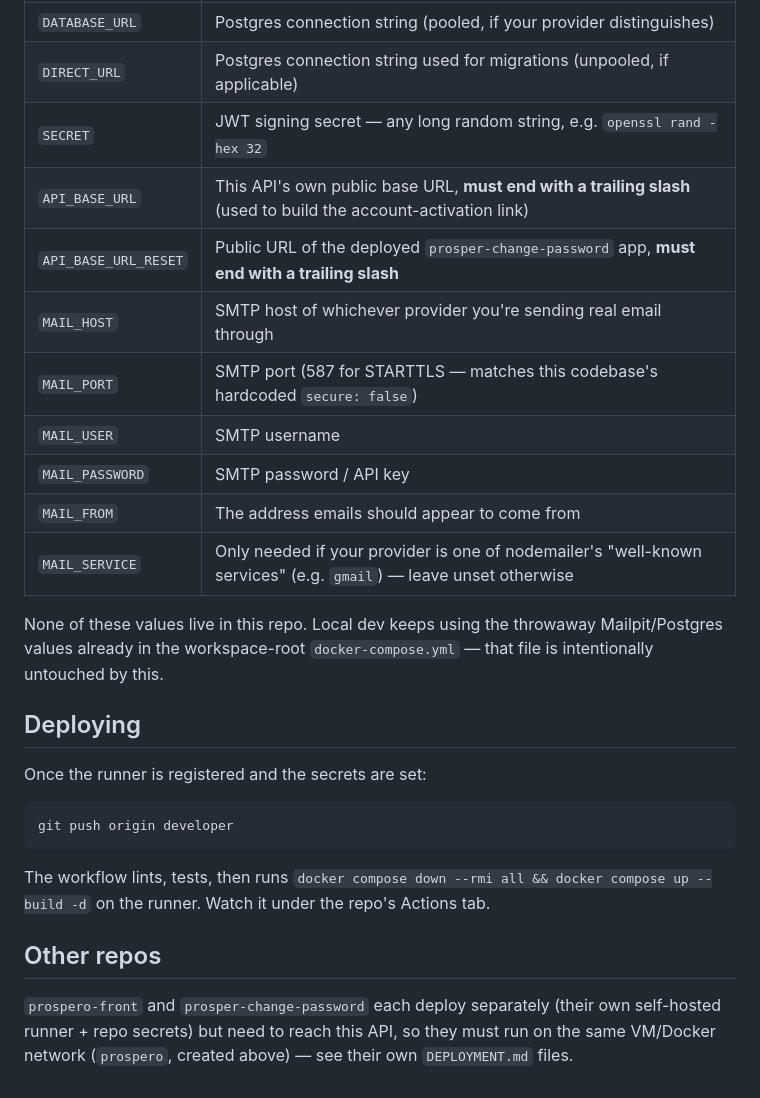
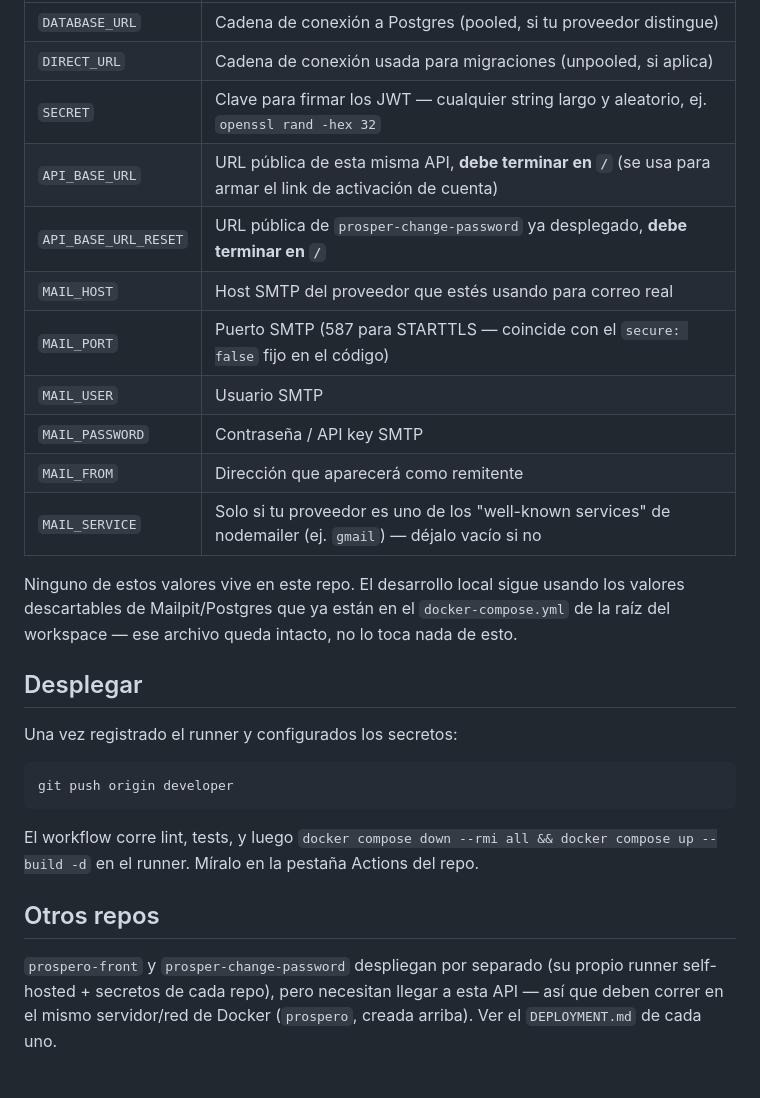
Before and after one commit to Prospero-Inc/prospero-backend, a Markdown page: DEPLOYMENT.md, the part around one of its changes. Rendered like a GitHub page.

Commit message:
docs: switch DEPLOYMENT.md to AWS EC2, translate to Spanish
Co-Authored-By: Claude Sonnet 5 <noreply@anthropic.com>

````diff
--- a/DEPLOYMENT.md
+++ b/DEPLOYMENT.md
@@ -62,35 +70,36 @@ Set these under this repo's Settings → Secrets and variables → Actions:
 |---|---|
-| `DATABASE_URL` | Postgres connection string (pooled, if your provider distinguishes) |
-| `DIRECT_URL` | Postgres connection string used for migrations (unpooled, if applicable) |
-| `SECRET` | JWT signing secret — any long random string, e.g. `openssl rand -hex 32` |
-| `API_BASE_URL` | This API's own public base URL, **must end with a trailing slash** (used to build the account-activation link) |
-| `API_BASE_URL_RESET` | Public URL of the deployed `prosper-change-password` app, **must end with a trailing slash** |
-| `MAIL_HOST` | SMTP host of whichever provider you're sending real email through |
-| `MAIL_PORT` | SMTP port (587 for STARTTLS — matches this codebase's hardcoded `secure: false`) |
-| `MAIL_USER` | SMTP username |
-| `MAIL_PASSWORD` | SMTP password / API key |
-| `MAIL_FROM` | The address emails should appear to come from |
-| `MAIL_SERVICE` | Only needed if your provider is one of nodemailer's "well-known services" (e.g. `gmail`) — leave unset otherwise |
+| `DATABASE_URL` | Cadena de conexión a Postgres (pooled, si tu proveedor distingue) |
+| `DIRECT_URL` | Cadena de conexión usada para migraciones (unpooled, si aplica) |
+| `SECRET` | Clave para firmar los JWT — cualquier string largo y aleatorio, ej. `openssl rand -hex 32` |
+| `API_BASE_URL` | URL pública de esta misma API, **debe terminar en `/`** (se usa para armar el link de activación de cuenta) |
+| `API_BASE_URL_RESET` | URL pública de `prosper-change-password` ya desplegado, **debe terminar en `/`** |
+| `MAIL_HOST` | Host SMTP del proveedor que estés usando para correo real |
+| `MAIL_PORT` | Puerto SMTP (587 para STARTTLS — coincide con el `secure: false` fijo en el código) |
+| `MAIL_USER` | Usuario SMTP |
+| `MAIL_PASSWORD` | Contraseña / API key SMTP |
+| `MAIL_FROM` | Dirección que aparecerá como remitente |
+| `MAIL_SERVICE` | Solo si tu proveedor es uno de los "well-known services" de nodemailer (ej. `gmail`) — déjalo vacío si no |
 
-None of these values live in this repo. Local dev keeps using the
-throwaway Mailpit/Postgres values already in the workspace-root
-`docker-compose.yml` — that file is intentionally untouched by this.
+Ninguno de estos valores vive en este repo. El desarrollo local sigue
+usando los valores descartables de Mailpit/Postgres que ya están en el
+`docker-compose.yml` de la raíz del workspace — ese archivo queda
+intacto, no lo toca nada de esto.
 
-## Deploying
+## Desplegar
 
-Once the runner is registered and the secrets are set:
+Una vez registrado el runner y configurados los secretos:
 
 ```bash
 git push origin developer
 ```
 
-The workflow lints, tests, then runs `docker compose down --rmi all &&
-docker compose up --build -d` on the runner. Watch it under the repo's
-Actions tab.
+El workflow corre lint, tests, y luego `docker compose down --rmi all &&
+docker compose up --build -d` en el runner. Míralo en la pestaña Actions
+del repo.
 
-## Other repos
+## Otros repos
 
-`prospero-front` and `prosper-change-password` each deploy separately
-(their own self-hosted runner + repo secrets) but need to reach this API,
-so they must run on the same VM/Docker network (`prospero`, created
-above) — see their own `DEPLOYMENT.md` files.
+`prospero-front` y `prosper-change-password` despliegan por separado (su
+propio runner self-hosted + secretos de cada repo), pero necesitan llegar
+a esta API — así que deben correr en el mismo servidor/red de Docker
+(`prospero`, creada arriba). Ver el `DEPLOYMENT.md` de cada uno.
````
Also changed, not shown: other parts of DEPLOYMENT.md (+57 -49 lines).
